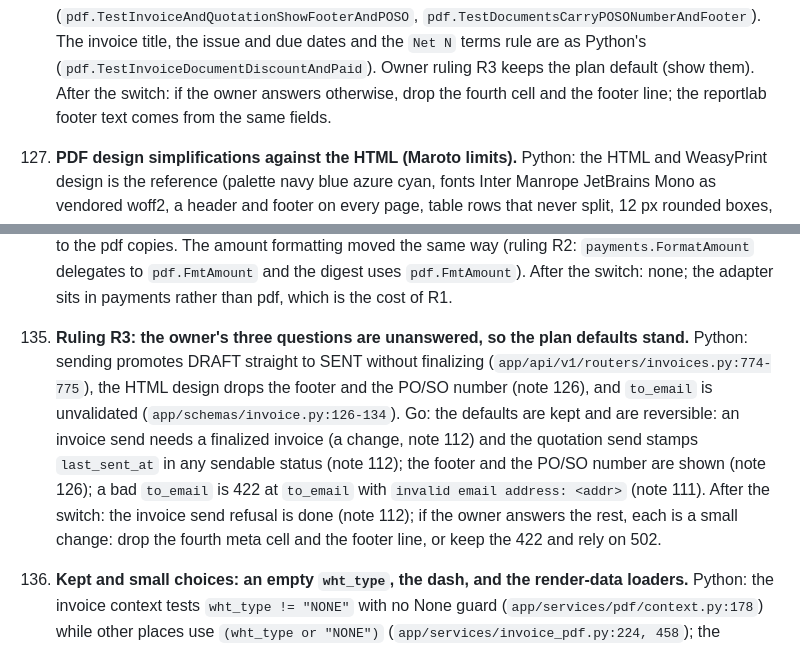
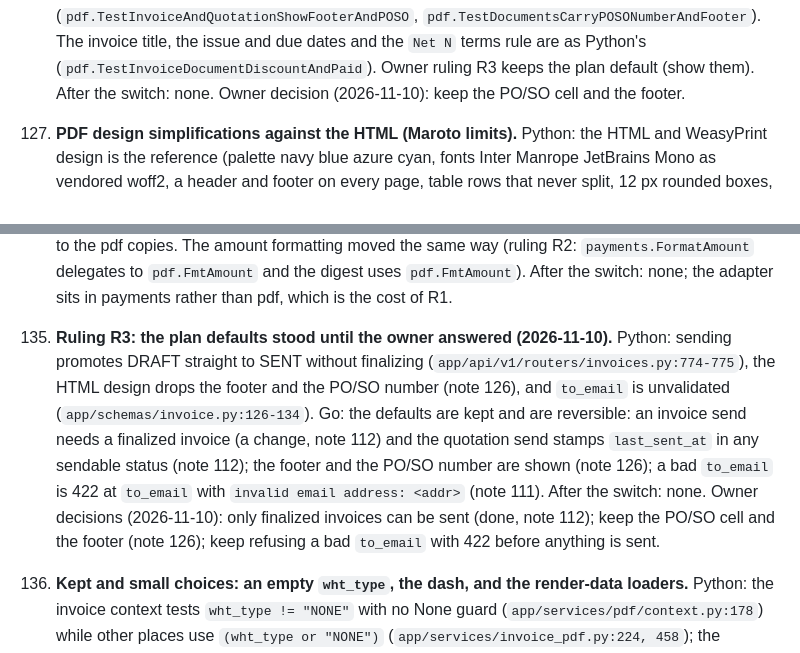
Before and after one commit to wenhaokho/wenhao-billing, a Markdown page: backend/PORT-NOTES.md, 2 parts joined by grey strips. GitHub-like rendering.

Commit message:
docs(go): plan 11 records the owner's 2026-11-10 answers
Co-Authored-By: Claude Opus 5.5 <noreply@anthropic.com>

```diff
--- a/backend/PORT-NOTES.md
+++ b/backend/PORT-NOTES.md
@@ -662,7 +662,7 @@ it by accident. "After the switch" is the fix to schedule once Go is live (not b
 126. **The invoice and quotation PDFs show the footer and PO/SO number (Go change 10).**
     Python: the HTML design drops the footer, the PO/SO number and the invoice summary tagline, and forces the invoice terms to None (Net N is not customer-facing) (`app/services/pdf/context.py:211-213`; `app/services/invoice_pdf.py:314-315, 325-329, 572-582`), while the reportlab fallback showed the footer and the PO/SO, so the same invoice could render two ways.
     Go: one renderer shows them: the PO/SO number is a fourth meta cell labelled PO / SO when it is set, and the document footer text prints under Notes and Terms on invoices and quotations (`pdf.TestInvoiceAndQuotationShowFooterAndPOSO`, `pdf.TestDocumentsCarryPOSONumberAndFooter`). The invoice title, the issue and due dates and the `Net N` terms rule are as Python's (`pdf.TestInvoiceDocumentDiscountAndPaid`). Owner ruling R3 keeps the plan default (show them).
-    After the switch: if the owner answers otherwise, drop the fourth cell and the footer line; the reportlab footer text comes from the same fields.
+    After the switch: none. Owner decision (2026-11-10): keep the PO/SO cell and the footer.
 
 127. **PDF design simplifications against the HTML (Maroto limits).**
     Python: the HTML and WeasyPrint design is the reference (palette navy blue azure cyan, fonts Inter Manrope JetBrains Mono as vendored woff2, a header and footer on every page, table rows that never split, 12 px rounded boxes, a 135 degree gradient, a status pill with a tinted background, letter-spacing, a 1 px rule above the NPWP line; `app/services/pdf/templates/document.html.j2:8-16, 23-44, 50-91, 99-132, 144-230` and `app/services/pdf/assets.py:16-20`).
@@ -704,10 +704,10 @@ it by accident. "After the switch" is the fix to schedule once Go is live (not b
     Go: an import cycle would form if pdf imported payments for `ReceiptData` while payments imports pdf for `FmtAmount`. The receipt adapter therefore lives in payments (`payments.PDFReceiptRenderer` builds a `pdf.Document` with `pdf.ReceiptDocument` and calls `pdf.RenderReceipt`); pdf owns `ReceiptReference` and `BalanceNote` and payments delegates to the pdf copies. The amount formatting moved the same way (ruling R2: `payments.FormatAmount` delegates to `pdf.FmtAmount` and the digest uses `pdf.FmtAmount`).
     After the switch: none; the adapter sits in payments rather than pdf, which is the cost of R1.
 
-135. **Ruling R3: the owner's three questions are unanswered, so the plan defaults stand.**
+135. **Ruling R3: the plan defaults stood until the owner answered (2026-11-10).**
     Python: sending promotes DRAFT straight to SENT without finalizing (`app/api/v1/routers/invoices.py:774-775`), the HTML design drops the footer and the PO/SO number (note 126), and `to_email` is unvalidated (`app/schemas/invoice.py:126-134`).
     Go: the defaults are kept and are reversible: an invoice send needs a finalized invoice (a change, note 112) and the quotation send stamps `last_sent_at` in any sendable status (note 112); the footer and the PO/SO number are shown (note 126); a bad `to_email` is 422 at `to_email` with `invalid email address: <addr>` (note 111).
-    After the switch: the invoice send refusal is done (note 112); if the owner answers the rest, each is a small change: drop the fourth meta cell and the footer line, or keep the 422 and rely on 502.
+    After the switch: none. Owner decisions (2026-11-10): only finalized invoices can be sent (done, note 112); keep the PO/SO cell and the footer (note 126); keep refusing a bad `to_email` with 422 before anything is sent.
 
 136. **Kept and small choices: an empty `wht_type`, the dash, and the render-data loaders.**
     Python: the invoice context tests `wht_type != "NONE"` with no None guard (`app/services/pdf/context.py:178`) while other places use `(wht_type or "NONE")` (`app/services/invoice_pdf.py:224, 458`); the column is NOT NULL DEFAULT 'NONE' (`backend/migrations/00001_baseline.sql:254`), so the guard is harmless; `_fmt_amount(None)` is a dash (`app/services/invoice_pdf.py:78-84`); the business profile is read as `db.get(BusinessProfile, 1)` and may be None (`app/api/v1/routers/invoices.py:710, 744`).
```
Also changed, not shown: 1 other file.
